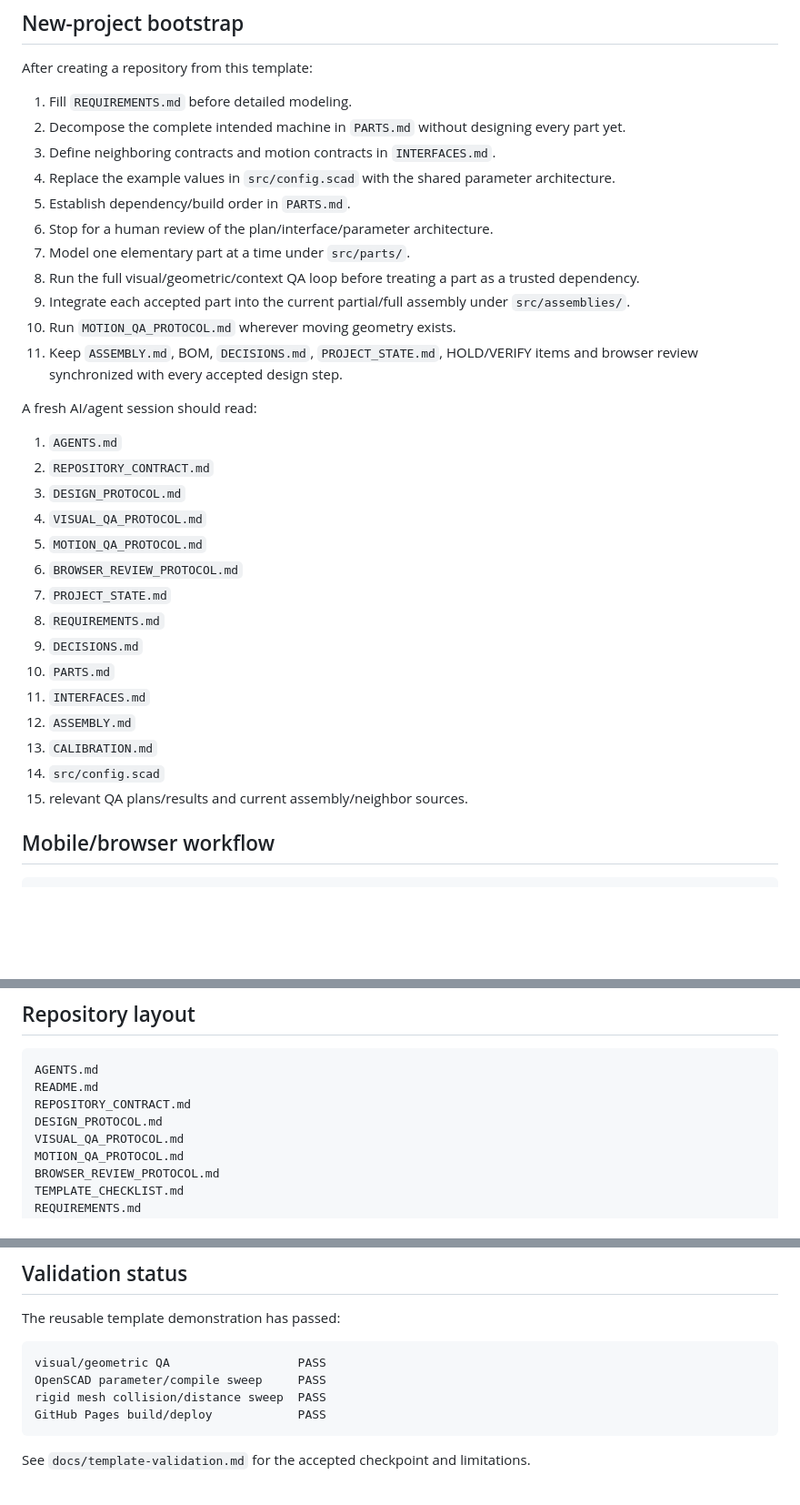
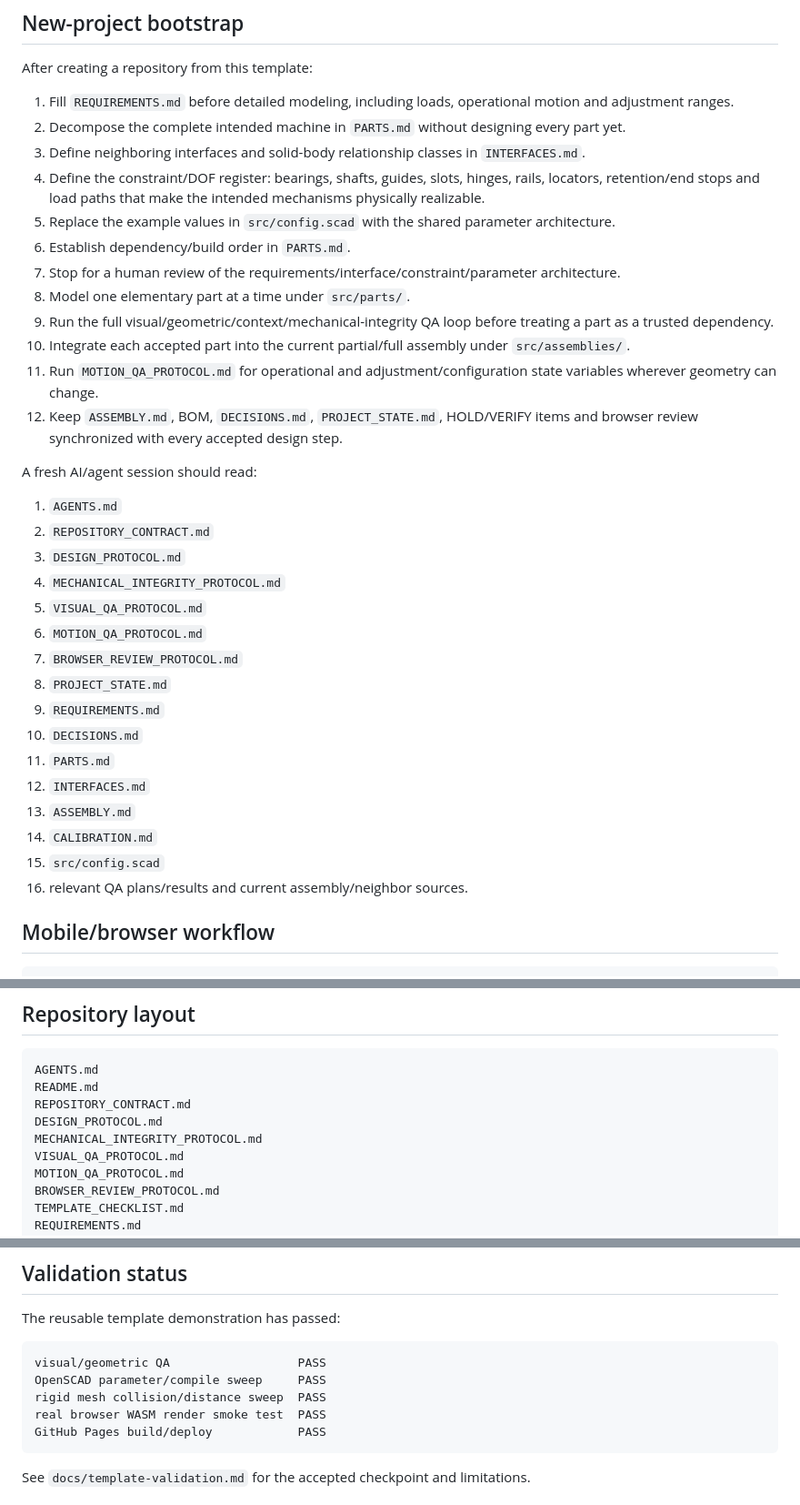
Before and after one commit to NikolaSl/ai-openscad-template, a Markdown page: README.md, 3 parts joined by grey strips. Shown at 91% size. GitHub-like rendering; blank space fills up the shorter version.

Commit message:
Document mechanical integrity and real-DOF methodology

````diff
--- a/README.md
+++ b/README.md
@@ -39,35 +50,37 @@ The workflow builds the complete Pages artifact itself, but a normal workflow `G
 
 After creating a repository from this template:
 
-1. Fill `REQUIREMENTS.md` before detailed modeling.
+1. Fill `REQUIREMENTS.md` before detailed modeling, including loads, operational motion and adjustment ranges.
 2. Decompose the complete intended machine in `PARTS.md` without designing every part yet.
-3. Define neighboring contracts and motion contracts in `INTERFACES.md`.
-4. Replace the example values in `src/config.scad` with the shared parameter architecture.
-5. Establish dependency/build order in `PARTS.md`.
-6. Stop for a human review of the plan/interface/parameter architecture.
-7. Model one elementary part at a time under `src/parts/`.
-8. Run the full visual/geometric/context QA loop before treating a part as a trusted dependency.
-9. Integrate each accepted part into the current partial/full assembly under `src/assemblies/`.
-10. Run `MOTION_QA_PROTOCOL.md` wherever moving geometry exists.
-11. Keep `ASSEMBLY.md`, BOM, `DECISIONS.md`, `PROJECT_STATE.md`, HOLD/VERIFY items and browser review synchronized with every accepted design step.
+3. Define neighboring interfaces and solid-body relationship classes in `INTERFACES.md`.
+4. Define the constraint/DOF register: bearings, shafts, guides, slots, hinges, rails, locators, retention/end stops and load paths that make the intended mechanisms physically realizable.
+5. Replace the example values in `src/config.scad` with the shared parameter architecture.
+6. Establish dependency/build order in `PARTS.md`.
+7. Stop for a human review of the requirements/interface/constraint/parameter architecture.
+8. Model one elementary part at a time under `src/parts/`.
+9. Run the full visual/geometric/context/mechanical-integrity QA loop before treating a part as a trusted dependency.
+10. Integrate each accepted part into the current partial/full assembly under `src/assemblies/`.
+11. Run `MOTION_QA_PROTOCOL.md` for operational and adjustment/configuration state variables wherever geometry can change.
+12. Keep `ASSEMBLY.md`, BOM, `DECISIONS.md`, `PROJECT_STATE.md`, HOLD/VERIFY items and browser review synchronized with every accepted design step.
 
 A fresh AI/agent session should read:
 
 1. `AGENTS.md`
 2. `REPOSITORY_CONTRACT.md`
 3. `DESIGN_PROTOCOL.md`
-4. `VISUAL_QA_PROTOCOL.md`
-5. `MOTION_QA_PROTOCOL.md`
-6. `BROWSER_REVIEW_PROTOCOL.md`
-7. `PROJECT_STATE.md`
-8. `REQUIREMENTS.md`
-9. `DECISIONS.md`
-10. `PARTS.md`
-11. `INTERFACES.md`
-12. `ASSEMBLY.md`
-13. `CALIBRATION.md`
-14. `src/config.scad`
-15. relevant QA plans/results and current assembly/neighbor sources.
+4. `MECHANICAL_INTEGRITY_PROTOCOL.md`
+5. `VISUAL_QA_PROTOCOL.md`
+6. `MOTION_QA_PROTOCOL.md`
+7. `BROWSER_REVIEW_PROTOCOL.md`
+8. `PROJECT_STATE.md`
+9. `REQUIREMENTS.md`
+10. `DECISIONS.md`
+11. `PARTS.md`
+12. `INTERFACES.md`
+13. `ASSEMBLY.md`
+14. `CALIBRATION.md`
+15. `src/config.scad`
+16. relevant QA plans/results and current assembly/neighbor sources.
 
 ## Mobile/browser workflow
 
@@ -106,6 +119,7 @@ AGENTS.md
 README.md
 REPOSITORY_CONTRACT.md
 DESIGN_PROTOCOL.md
+MECHANICAL_INTEGRITY_PROTOCOL.md
 VISUAL_QA_PROTOCOL.md
 MOTION_QA_PROTOCOL.md
 BROWSER_REVIEW_PROTOCOL.md
@@ -206,6 +220,7 @@ The reusable template demonstration has passed:
 visual/geometric QA                  PASS
 OpenSCAD parameter/compile sweep     PASS
 rigid mesh collision/distance sweep  PASS
+real browser WASM render smoke test  PASS
 GitHub Pages build/deploy            PASS
 ```
 
````
Also changed, not shown: other parts of README.md (+23 -12 lines).
